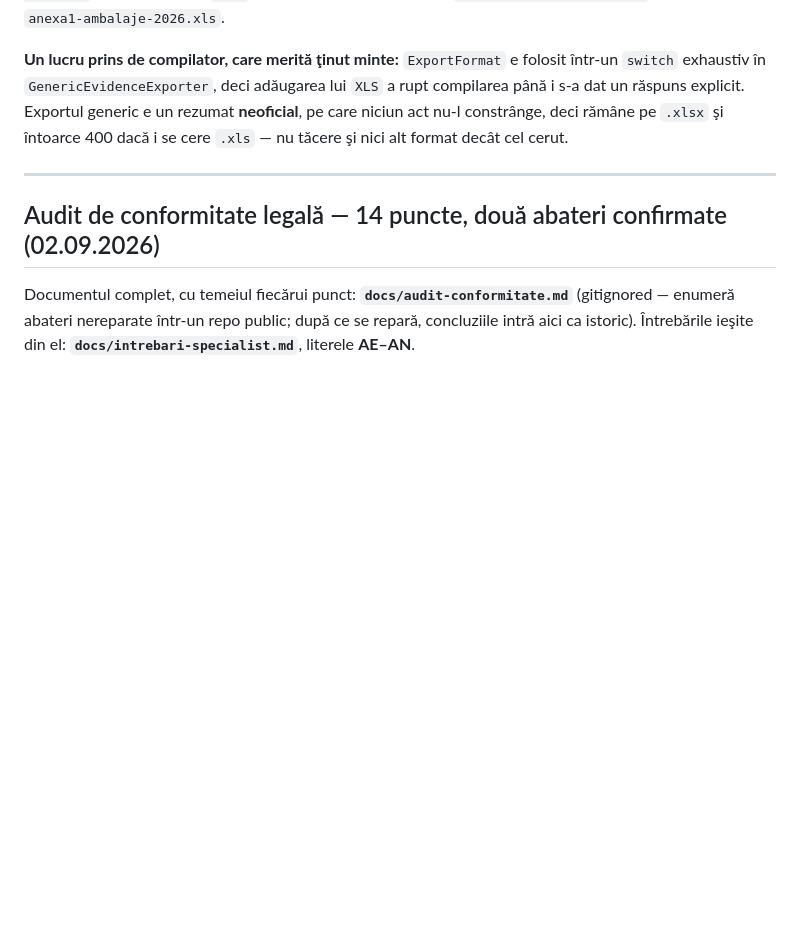
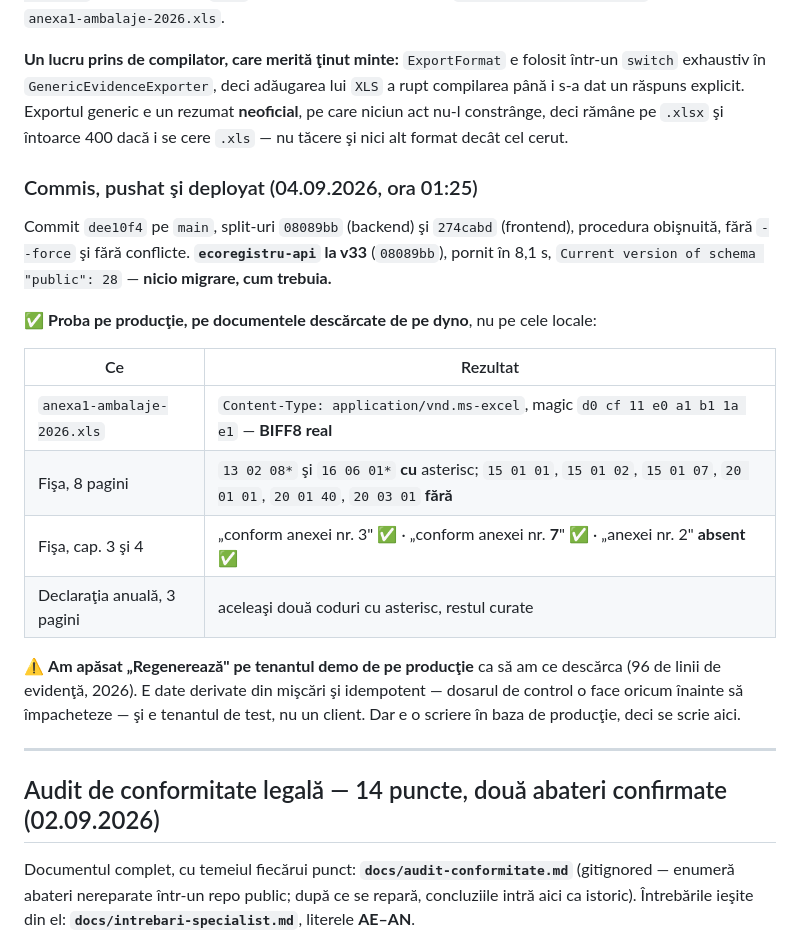
Before and after one commit to whoisonica/ecoregistru, a Markdown page: docs/status.md, the part around the change. Drawn GitHub-style; blank space fills up the shorter version.

Commit message:
docs: releaseul v33 și proba pe producție pentru reparațiile de conformitate
Fișa descărcată de pe dyno scrie 13 02 08* și 16 06 01* cu asterisc, iar
celelalte șase coduri ale tenantului demo rămân curate. Cap. 3 trimite la
anexa nr. 3, cap. 4 la anexa nr. 7, și "anexei nr. 2" nu mai apare nicăieri.
Fișierul de ambalaje vine cu application/vnd.ms-excel și începe cu
d0 cf 11 e0 a1 b1 1a e1 — BIFF8 real, nu un .xlsx redenumit.

api la v33 (08089bb), pornit în 8,1 s, schema rămasă la 28: nicio migrare, cum
trebuia. README-ul spune acum și el ce tipărește fișa, fiindcă până acum tăcea
despre asterisc și despre numărul anexei.

Notat în status.md că am apăsat "Regenerează" pe tenantul demo de pe producție
ca să am ce descărca: date derivate, idempotent, tenant de test — dar tot o
scriere în baza de producție.

Co-Authored-By: Claude Opus 5 <noreply@anthropic.com>
Claude-Session: https://claude.ai/code/session_01DVNcYXQLF2vVTo81zitj2y

```diff
--- a/docs/status.md
+++ b/docs/status.md
@@ -2221,6 +2221,26 @@ răspuns explicit. Exportul generic e un rezumat **neoficial**, pe care niciun a
 deci rămâne pe `.xlsx` şi întoarce 400 dacă i se cere `.xls` — nu tăcere şi nici alt format decât
 cel cerut.
 
+### Commis, pushat şi deployat (04.09.2026, ora 01:25)
+
+Commit `dee10f4` pe `main`, split-uri `08089bb` (backend) şi `274cabd` (frontend), procedura
+obişnuită, fără `--force` şi fără conflicte. **`ecoregistru-api` la v33** (`08089bb`), pornit în
+8,1 s, `Current version of schema "public": 28` — **nicio migrare, cum trebuia.**
+
+✅ **Proba pe producţie, pe documentele descărcate de pe dyno**, nu pe cele locale:
+
+| Ce | Rezultat |
+|---|---|
+| `anexa1-ambalaje-2026.xls` | `Content-Type: application/vnd.ms-excel`, magic `d0 cf 11 e0 a1 b1 1a e1` — **BIFF8 real** |
+| Fişa, 8 pagini | `13 02 08*` şi `16 06 01*` **cu** asterisc; `15 01 01`, `15 01 02`, `15 01 07`, `20 01 01`, `20 01 40`, `20 03 01` **fără** |
+| Fişa, cap. 3 şi 4 | „conform anexei nr. 3" ✅ · „conform anexei nr. **7**" ✅ · „anexei nr. 2" **absent** ✅ |
+| Declaraţia anuală, 3 pagini | aceleaşi două coduri cu asterisc, restul curate |
+
+⚠️ **Am apăsat „Regenerează" pe tenantul demo de pe producţie** ca să am ce descărca (96 de linii de
+evidenţă, 2026). E date derivate din mişcări şi idempotent — dosarul de control o face oricum înainte
+să împacheteze — şi e tenantul de test, nu un client. Dar e o scriere în baza de producţie, deci se
+scrie aici.
+
 ---
 
 ## Audit de conformitate legală — 14 puncte, două abateri confirmate (02.09.2026)
```
Also changed, not shown: README.md (+1 -1 lines).
